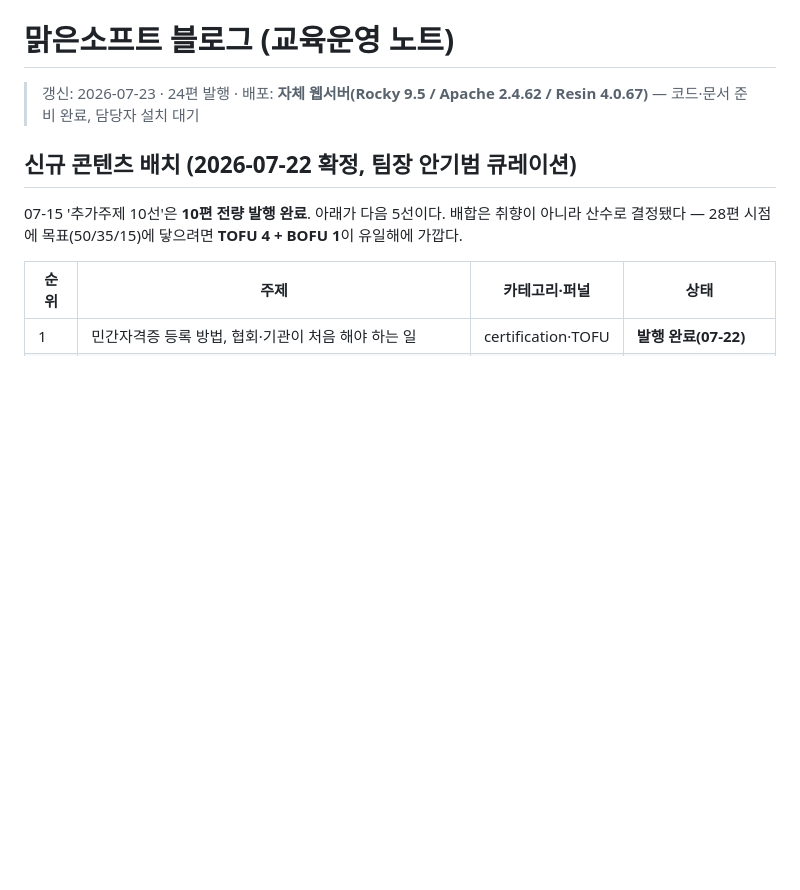
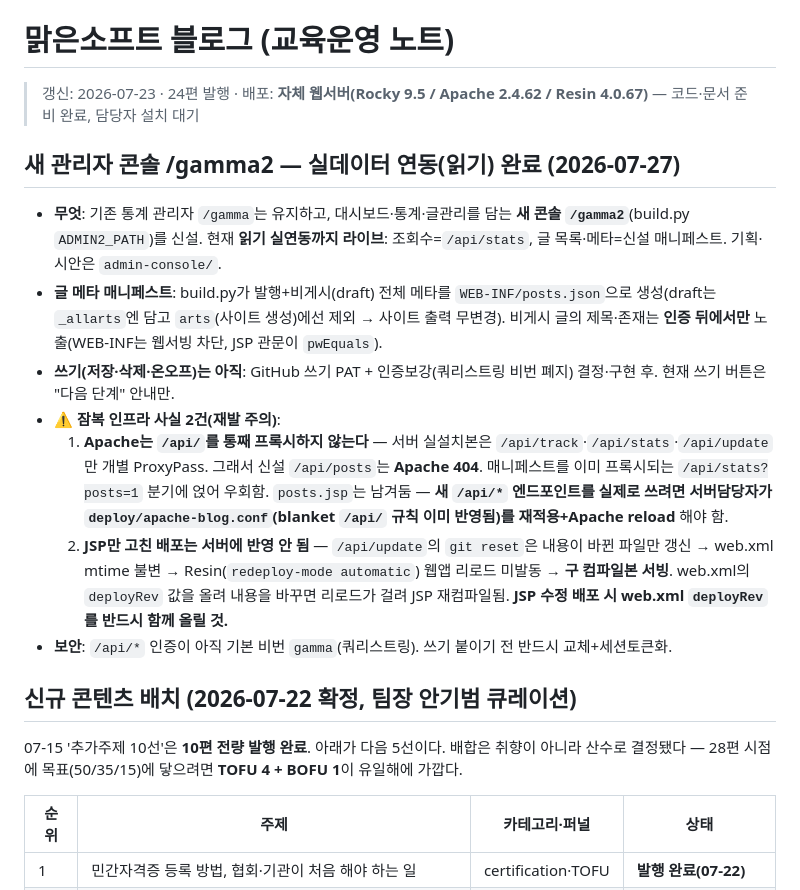
Before and after one commit to freerahn6/malgnblog, a Markdown page: STATUS.md, the part around the change. Rendered like a GitHub page; blank space fills up the shorter version.

Commit message:
STATUS: /gamma2 실데이터 연동 완료 + 인프라 잠복사실 2건 기록
Apache 개별프록시(신설 /api/*는 404) / JSP변경은 web.xml deployRev 올려야 반영.

Co-Authored-By: Claude Opus 4.8 (1M context) <noreply@anthropic.com>

```diff
--- a/STATUS.md
+++ b/STATUS.md
@@ -1,5 +1,14 @@
 # 맑은소프트 블로그 (교육운영 노트)
 > 갱신: 2026-07-23 · 24편 발행 · 배포: **자체 웹서버(Rocky 9.5 / Apache 2.4.62 / Resin 4.0.67)** — 코드·문서 준비 완료, 담당자 설치 대기
+
+## 새 관리자 콘솔 /gamma2 — 실데이터 연동(읽기) 완료 (2026-07-27)
+- **무엇**: 기존 통계 관리자 `/gamma`는 유지하고, 대시보드·통계·글관리를 담는 **새 콘솔 `/gamma2`**(build.py `ADMIN2_PATH`)를 신설. 현재 **읽기 실연동까지 라이브**: 조회수=`/api/stats`, 글 목록·메타=신설 매니페스트. 기획·시안은 `admin-console/`.
+- **글 메타 매니페스트**: build.py가 발행+비게시(draft) 전체 메타를 `WEB-INF/posts.json`으로 생성(draft는 `_allarts`엔 담고 `arts`(사이트 생성)에선 제외 → 사이트 출력 무변경). 비게시 글의 제목·존재는 **인증 뒤에서만** 노출(WEB-INF는 웹서빙 차단, JSP 관문이 `pwEquals`).
+- **쓰기(저장·삭제·온오프)는 아직**: GitHub 쓰기 PAT + 인증보강(쿼리스트링 비번 폐지) 결정·구현 후. 현재 쓰기 버튼은 "다음 단계" 안내만.
+- **⚠ 잠복 인프라 사실 2건(재발 주의)**:
+  1. **Apache는 `/api/`를 통째 프록시하지 않는다** — 서버 실설치본은 `/api/track`·`/api/stats`·`/api/update`만 개별 ProxyPass. 그래서 신설 `/api/posts`는 **Apache 404**. 매니페스트를 이미 프록시되는 `/api/stats?posts=1` 분기에 얹어 우회함. `posts.jsp`는 남겨둠 — **새 `/api/*` 엔드포인트를 실제로 쓰려면 서버담당자가 `deploy/apache-blog.conf`(blanket `/api/` 규칙 이미 반영됨)를 재적용+Apache reload** 해야 함.
+  2. **JSP만 고친 배포는 서버에 반영 안 됨** — `/api/update`의 `git reset`은 내용이 바뀐 파일만 갱신 → web.xml mtime 불변 → Resin(`redeploy-mode automatic`) 웹앱 리로드 미발동 → **구 컴파일본 서빙**. web.xml의 `deployRev` 값을 올려 내용을 바꾸면 리로드가 걸려 JSP 재컴파일됨. **JSP 수정 배포 시 web.xml `deployRev`를 반드시 함께 올릴 것.**
+- **보안**: `/api/*` 인증이 아직 기본 비번 `gamma`(쿼리스트링). 쓰기 붙이기 전 반드시 교체+세션토큰화.
 
 ## 신규 콘텐츠 배치 (2026-07-22 확정, 팀장 안기범 큐레이션)
 
```
